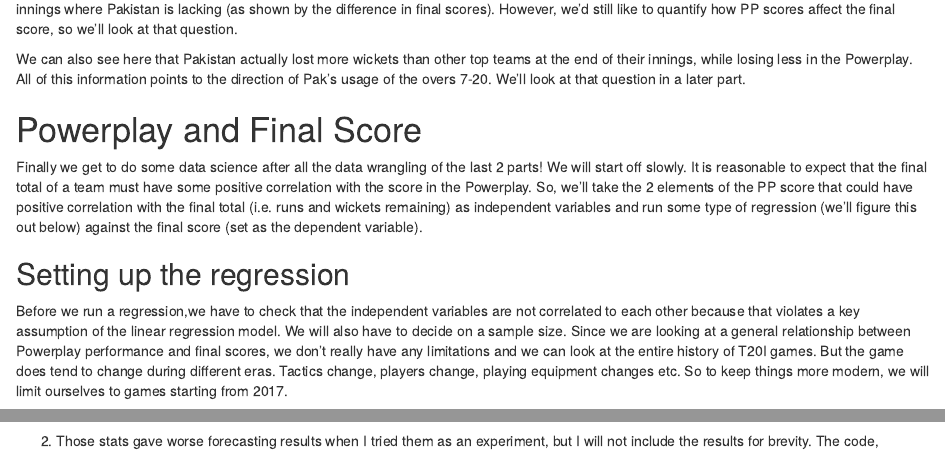
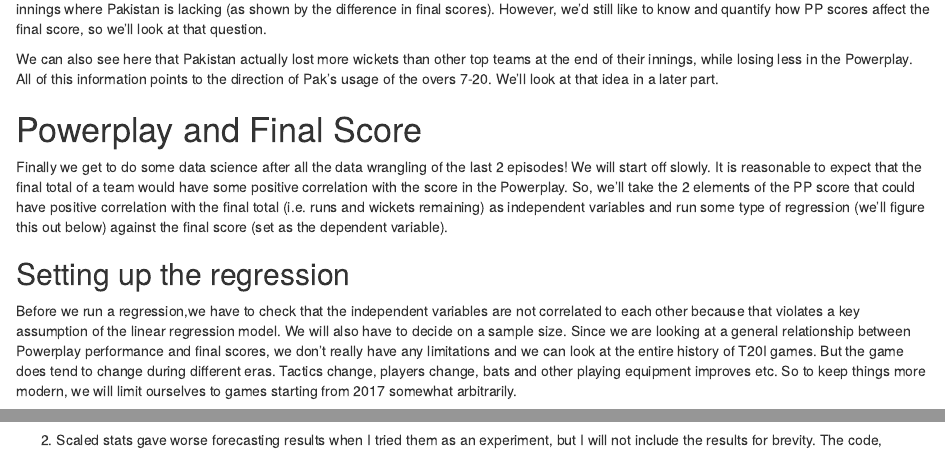
Before and after one commit to omertayyab/cric_blog_R, an R Markdown document (content/post/2022-12-15-babrizp3/index.Rmd): the page in a window 1100 px wide, from 300 px down, and a second part further down, joined at a grey line. Rendered offline with R 4.5, knitr and Pandoc, with nearby package versions; some code elsewhere in the file could not run offline.

Commit message:
minor phrasing improvements and fixing spelling

````diff
--- a/content/post/2022-12-15-babrizp3/index.Rmd
+++ b/content/post/2022-12-15-babrizp3/index.Rmd
@@ -62,16 +62,16 @@ result_wk1_pp %>%
 ```
 :::
 
-We had concluded that the Powerplay impact of the openers was quite close to other top teams so it must actually be the later phases of the innings where Pakistan is lacking (as shown by the difference in final scores). However, we'd still like to quantify how PP scores affect the final score, so we'll look at that question.
+We had concluded that the Powerplay impact of the openers was quite close to other top teams so it must actually be the later phases of the innings where Pakistan is lacking (as shown by the difference in final scores). However, we'd still like to know and quantify how PP scores affect the final score, so we'll look at that question.
 
-We can also see here that Pakistan actually lost more wickets than other top teams at the end of their innings, while losing less in the Powerplay. All of this information points to the direction of Pak's usage of the overs 7-20. We'll look at that question in a later part.
+We can also see here that Pakistan actually lost more wickets than other top teams at the end of their innings, while losing less in the Powerplay. All of this information points to the direction of Pak's usage of the overs 7-20. We'll look at that idea in a later part.
 
 # Powerplay and Final Score
 
-Finally we get to do some data science after all the data wrangling of the last 2 parts! We will start off slowly. It is reasonable to expect that the final total of a team must have some positive correlation with the score in the Powerplay. So, we'll take the 2 elements of the PP score that could have positive correlation with the final total (i.e. runs and wickets remaining) as independent variables and run some type of regression (we'll figure this out below) against the final score (set as the dependent variable).
+Finally we get to do some data science after all the data wrangling of the last 2 episodes! We will start off slowly. It is reasonable to expect that the final total of a team would have some positive correlation with the score in the Powerplay. So, we'll take the 2 elements of the PP score that could have positive correlation with the final total (i.e. runs and wickets remaining) as independent variables and run some type of regression (we'll figure this out below) against the final score (set as the dependent variable).
 
 ## Setting up the regression
-Before we run a regression,we have to check that the independent variables are not correlated to each other because that violates a key assumption of the linear regression model. We will also have to decide on a sample size. Since we are looking at a general relationship between Powerplay performance and final scores, we don't really have any limitations and we can look at the entire history of T20I games. But the game does tend to change during different eras. Tactics change, players change, playing equipment changes etc. So to keep things more modern, we will limit ourselves to games starting from 2017.
+Before we run a regression,we have to check that the independent variables are not correlated to each other because that violates a key assumption of the linear regression model. We will also have to decide on a sample size. Since we are looking at a general relationship between Powerplay performance and final scores, we don't really have any limitations and we can look at the entire history of T20I games. But the game does tend to change during different eras. Tactics change, players change, bats and other playing equipment improves etc. So to keep things more modern, we will limit ourselves to games starting from 2017 somewhat arbitrarily.
 
 We will add three more teams to our top 5 teams, namely West Indies, Australia and Sri Lanka. All have been at or near the top even though they might not be there currently. Our dataset will have the team names as a column so we can filter them out later if needed and the advantage is that we get a larger sample size which can (hopefully) make our prediction model stronger.
 
````
Also changed, not shown: content/post/2022-12-15-babrizp3/index.html, content/post/2022-12-15-babrizp3/index.Rmd (11 more changed lines).
